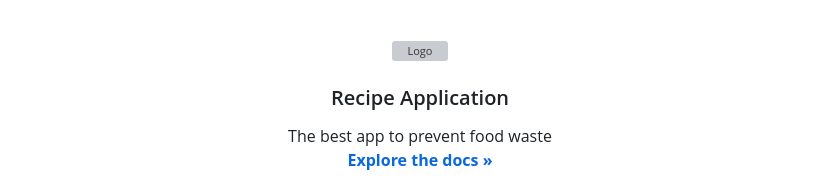
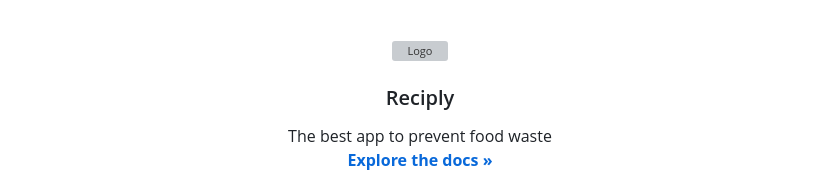
Before and after one commit to marcodluz/Reciply, a Markdown page: README.md, the part around the change. Drawn GitHub-style; grey boxes are pictures that could not be loaded.

Commit message:
Readme name update

```diff
--- a/README.md
+++ b/README.md
@@ -34,7 +34,7 @@
     <img src="https://cdn-icons-png.flaticon.com/512/2276/2276931.png" alt="Logo" width="80" height="80">
   </a>
 
-<h3 align="center">Recipe Application</h3>
+<h3 align="center">Reciply</h3>
 
   <p align="center">
     The best app to prevent food waste
```
